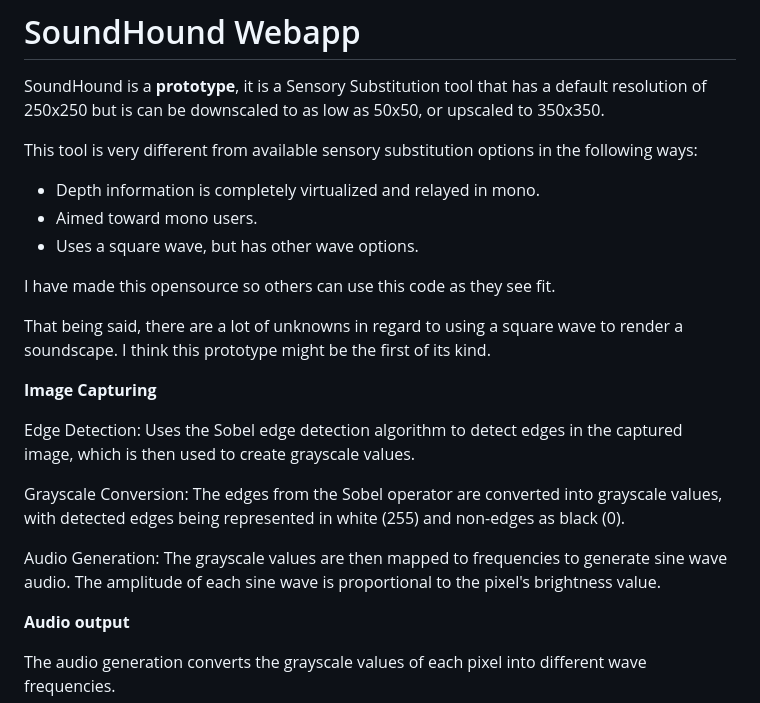
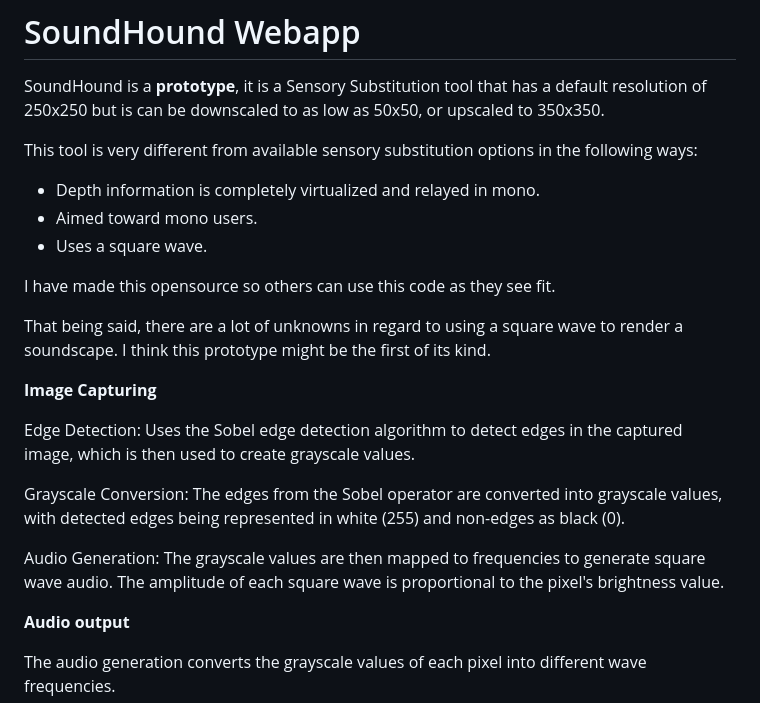
Before and after one commit to Thehoundsoflove/SoundHoundWeb, a Markdown page: README.md, the part around the change. Rendered like a GitHub page.

```diff
--- a/README.md
+++ b/README.md
@@ -15,7 +15,7 @@ This tool is very different from available sensory substitution options in the f
 
 - Depth information is completely virtualized and relayed in mono.
 - Aimed toward mono users.
-- Uses a square wave, but has other wave options.
+- Uses a square wave.
 
 I have made this opensource so others can use this code as they see fit.
 
@@ -27,7 +27,7 @@ Edge Detection: Uses the Sobel edge detection algorithm to detect edges in the c
 
 Grayscale Conversion: The edges from the Sobel operator are converted into grayscale values, with detected edges being represented in white (255) and non-edges as black (0).
 
-Audio Generation: The grayscale values are then mapped to frequencies to generate sine wave audio. The amplitude of each sine wave is proportional to the pixel's brightness value.
+Audio Generation: The grayscale values are then mapped to frequencies to generate square wave audio. The amplitude of each square wave is proportional to the pixel's brightness value.
 
 **Audio output**
 
```
